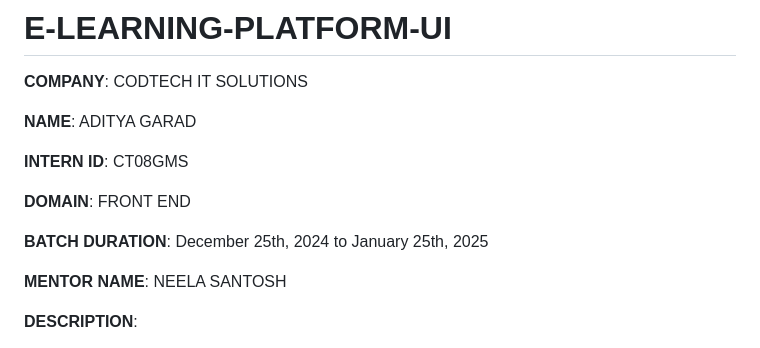
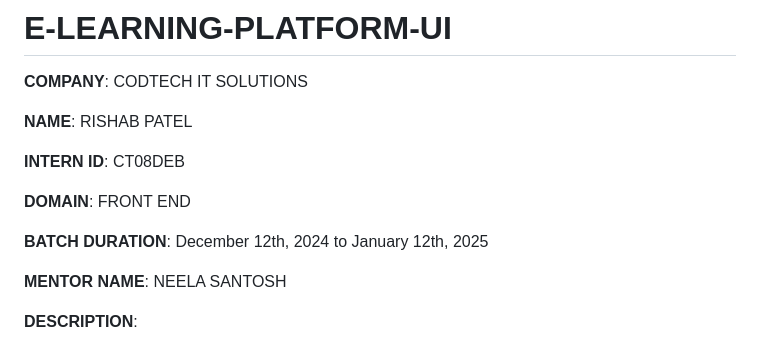
Before and after one commit to rishabb123/E-learning-Platform, a Markdown page: README.md, the part around the change. Drawn GitHub-style.

```diff
--- a/README.md
+++ b/README.md
@@ -2,13 +2,13 @@
 
 **COMPANY**: CODTECH IT SOLUTIONS
 
-**NAME**: ADITYA GARAD
+**NAME**: RISHAB PATEL
 
-**INTERN ID**: CT08GMS
+**INTERN ID**: CT08DEB
 
 **DOMAIN**: FRONT END
 
-**BATCH DURATION**: December 25th, 2024 to January 25th, 2025
+**BATCH DURATION**: December 12th, 2024 to January 12th, 2025
 
 **MENTOR NAME**: NEELA SANTOSH
 
```
